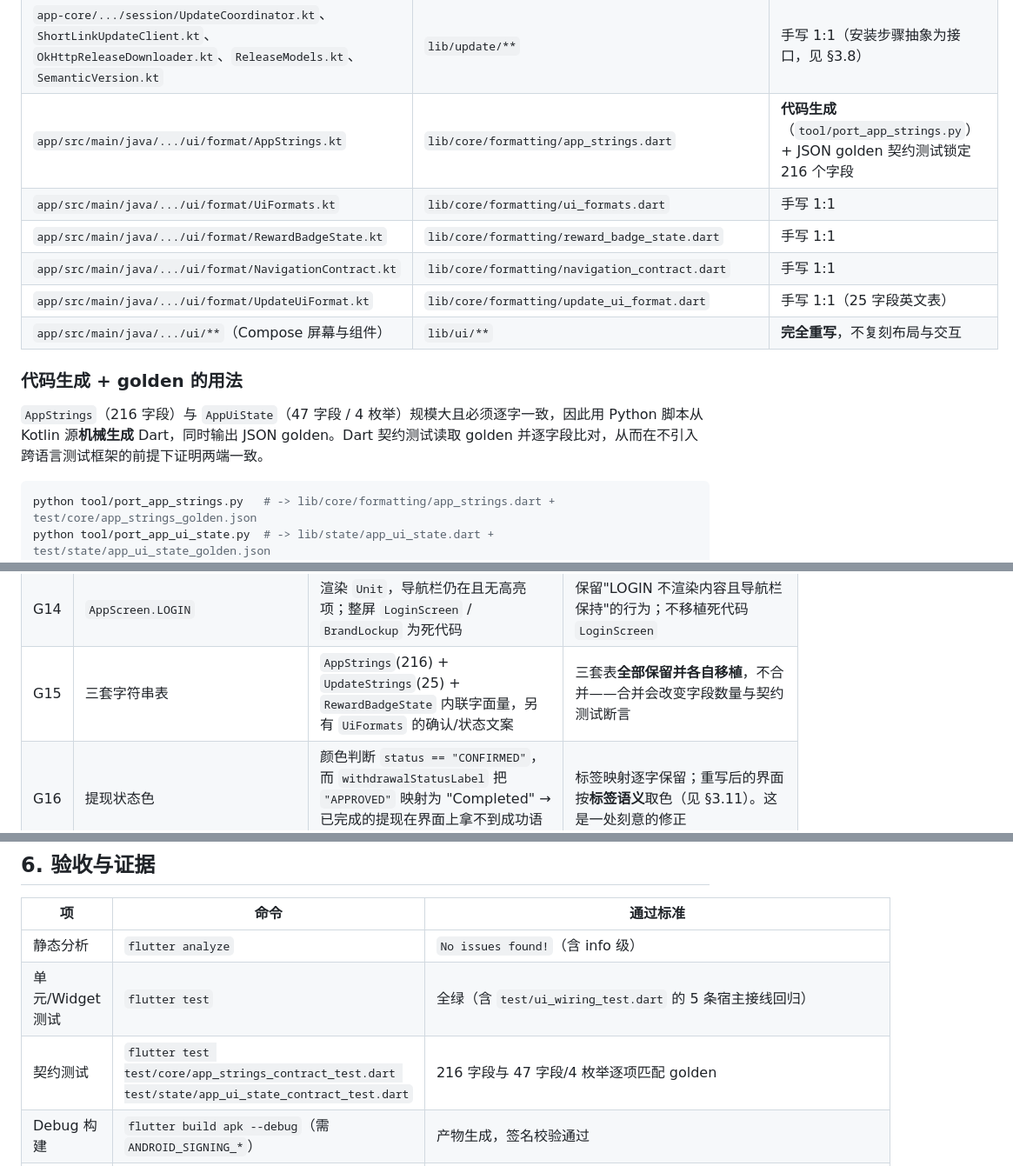
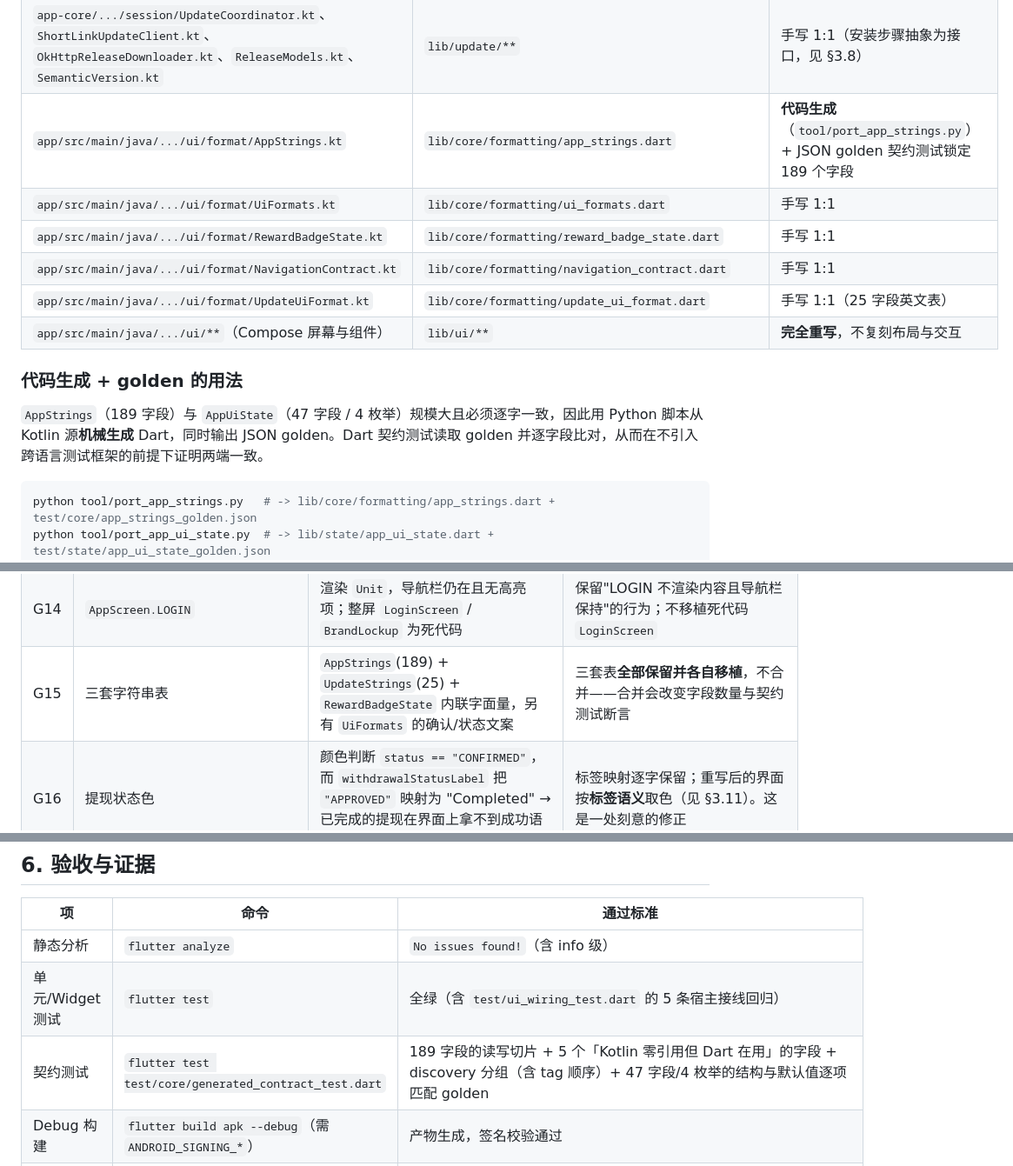
Before and after one commit to ashu1800/ReelShort, a Markdown page: android-flutter/docs/parity-matrix.md, 3 parts joined by grey strips. Shown at 87% size. GitHub-like rendering.

````diff
--- a/android-flutter/docs/parity-matrix.md
+++ b/android-flutter/docs/parity-matrix.md
@@ -27,7 +27,7 @@
 | `app-core/.../state/PlaybackState.kt` | `lib/state/playback_state.dart` | 手写 1:1 |
 | `app-core/.../state/AppStateController.kt` | `lib/state/app_state_controller.dart` | 手写 1:1，逐方法对照见 [controller-parity.md](controller-parity.md) |
 | `app-core/.../session/UpdateCoordinator.kt`、`ShortLinkUpdateClient.kt`、`OkHttpReleaseDownloader.kt`、`ReleaseModels.kt`、`SemanticVersion.kt` | `lib/update/**` | 手写 1:1（安装步骤抽象为接口，见 §3.8） |
-| `app/src/main/java/.../ui/format/AppStrings.kt` | `lib/core/formatting/app_strings.dart` | **代码生成**（`tool/port_app_strings.py`）+ JSON golden 契约测试锁定 216 个字段 |
+| `app/src/main/java/.../ui/format/AppStrings.kt` | `lib/core/formatting/app_strings.dart` | **代码生成**（`tool/port_app_strings.py`）+ JSON golden 契约测试锁定 189 个字段 |
 | `app/src/main/java/.../ui/format/UiFormats.kt` | `lib/core/formatting/ui_formats.dart` | 手写 1:1 |
 | `app/src/main/java/.../ui/format/RewardBadgeState.kt` | `lib/core/formatting/reward_badge_state.dart` | 手写 1:1 |
 | `app/src/main/java/.../ui/format/NavigationContract.kt` | `lib/core/formatting/navigation_contract.dart` | 手写 1:1 |
@@ -36,7 +36,7 @@
 
 ### 代码生成 + golden 的用法
 
-`AppStrings`（216 字段）与 `AppUiState`（47 字段 / 4 枚举）规模大且必须逐字一致，因此用 Python 脚本从 Kotlin 源**机械生成** Dart，同时输出 JSON golden。Dart 契约测试读取 golden 并逐字段比对，从而在不引入跨语言测试框架的前提下证明两端一致。
+`AppStrings`（189 字段）与 `AppUiState`（47 字段 / 4 枚举）规模大且必须逐字一致，因此用 Python 脚本从 Kotlin 源**机械生成** Dart，同时输出 JSON golden。Dart 契约测试读取 golden 并逐字段比对，从而在不引入跨语言测试框架的前提下证明两端一致。
 
 ```powershell
 python tool/port_app_strings.py   # -> lib/core/formatting/app_strings.dart + test/core/app_strings_golden.json
@@ -67,7 +67,7 @@ python tool/port_app_ui_state.py  # -> lib/state/app_ui_state.dart + test/state/
 | G12 | `ListRow.OrderRow` | 死代码 | 不移植死代码本身，但保留 `ReelShortApiClient.getOrders()` 与状态层对订单的加载能力 |
 | G13 | 事件计数器 | `withdrawalSubmissionVersion` 无 UI 消费者；`AccountOperation.POINT_TRANSFER` / `WALLET_VERIFICATION` / `PASSWORD_VERIFICATION`、`AccountAction`、`accountActionRequiresConfirmation` 在 UI 中未被使用 | **必须**保留计数器自增（Kotlin 测试断言其存在）与枚举/函数的定义 |
 | G14 | `AppScreen.LOGIN` | 渲染 `Unit`，导航栏仍在且无高亮项；整屏 `LoginScreen` / `BrandLockup` 为死代码 | 保留"LOGIN 不渲染内容且导航栏保持"的行为；不移植死代码 `LoginScreen` |
-| G15 | 三套字符串表 | `AppStrings`(216) + `UpdateStrings`(25) + `RewardBadgeState` 内联字面量，另有 `UiFormats` 的确认/状态文案 | 三套表**全部保留并各自移植**，不合并——合并会改变字段数量与契约测试断言 |
+| G15 | 三套字符串表 | `AppStrings`(189) + `UpdateStrings`(25) + `RewardBadgeState` 内联字面量，另有 `UiFormats` 的确认/状态文案 | 三套表**全部保留并各自移植**，不合并——合并会改变字段数量与契约测试断言 |
 | G16 | 提现状态色 | 颜色判断 `status == "CONFIRMED"`，而 `withdrawalStatusLabel` 把 `"APPROVED"` 映射为 "Completed" → 已完成的提现在界面上拿不到成功语义色 | 标签映射逐字保留；重写后的界面按**标签语义**取色（见 §3.11）。这是一处刻意的修正 |
 
 ---
@@ -216,7 +216,7 @@ python tool/port_app_ui_state.py  # -> lib/state/app_ui_state.dart + test/state/
 | --- | --- | --- |
 | 静态分析 | `flutter analyze` | `No issues found!`（含 info 级） |
 | 单元/Widget 测试 | `flutter test` | 全绿（含 `test/ui_wiring_test.dart` 的 5 条宿主接线回归） |
-| 契约测试 | `flutter test test/core/app_strings_contract_test.dart test/state/app_ui_state_contract_test.dart` | 216 字段与 47 字段/4 枚举逐项匹配 golden |
+| 契约测试 | `flutter test test/core/generated_contract_test.dart` | 189 字段的读写切片 + 5 个「Kotlin 零引用但 Dart 在用」的字段 + discovery 分组（含 tag 顺序）+ 47 字段/4 枚举的结构与默认值逐项匹配 golden |
 | Debug 构建 | `flutter build apk --debug`（需 `ANDROID_SIGNING_*`） | 产物生成，签名校验通过 |
 | Release 构建 | `flutter build apk --release` | 产物生成，R8 后运行正常 |
 | 签名证书 | `apksigner verify --print-certs` | SHA-256 = `c1a149d5352c5c313d8d7d995470da31a3bd298281abba914e559747bb45c2f9` |
````
Also changed, not shown: android-flutter/docs/controller-parity.md (+1 -1 lines), android-flutter/docs/ui-redesign-notes.md (+57 -11 lines).
